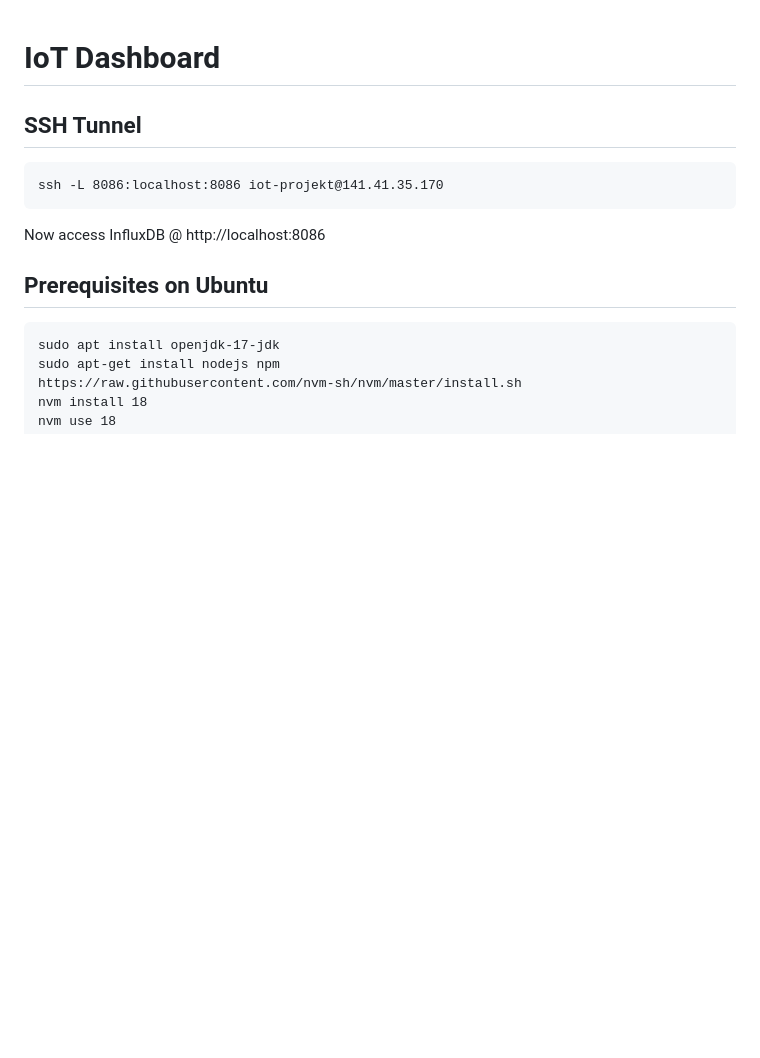
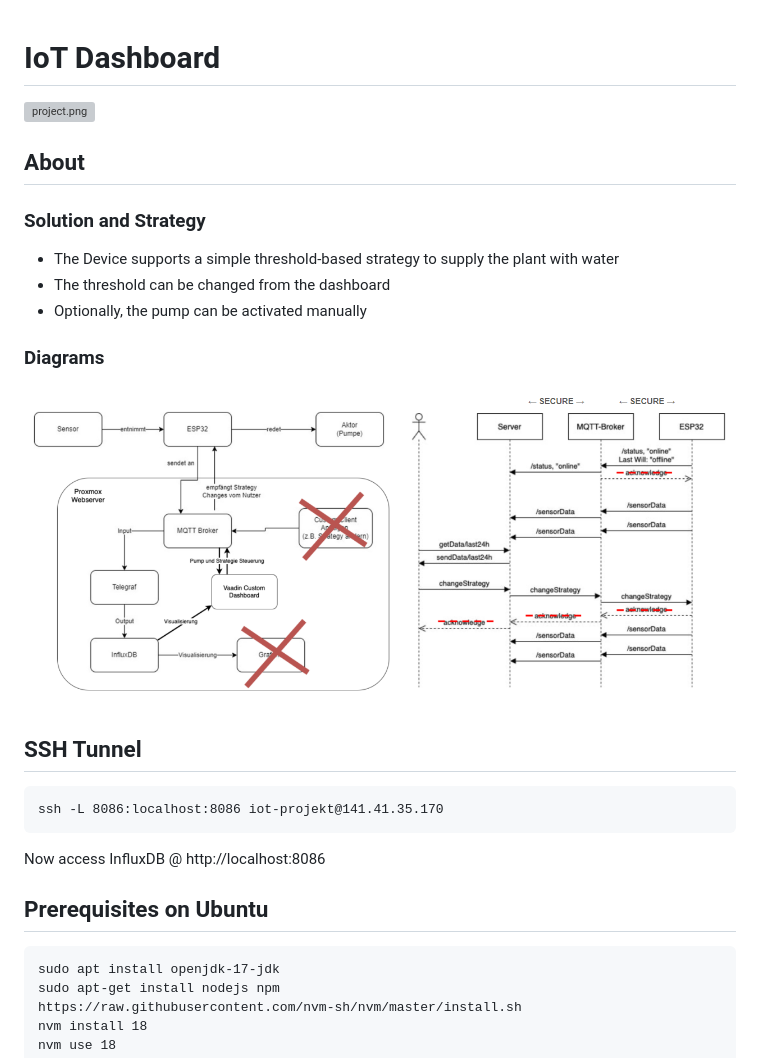
Before and after one commit to greiner-petter/Automatic-Plant-Watering, a Markdown page: README.md, the part around the change. Rendered like a GitHub page; pictures changed too: docs/diagrams.png (added); blank space fills up the shorter version; grey boxes are pictures that could not be loaded.

Commit message:
Updated README.md and docs

````diff
--- a/README.md
+++ b/README.md
@@ -1,4 +1,16 @@
 # IoT Dashboard
+
+![project.png](docs/project.png)
+
+## About
+
+### Solution and Strategy
+- The Device supports a simple threshold-based strategy to supply the plant with water
+- The threshold can be changed from the dashboard
+- Optionally, the pump can be activated manually
+
+### Diagrams
+![diagrams.png](docs/diagrams.png)
 
 ## SSH Tunnel
 ```
````
Also changed, not shown: 1 other file.
